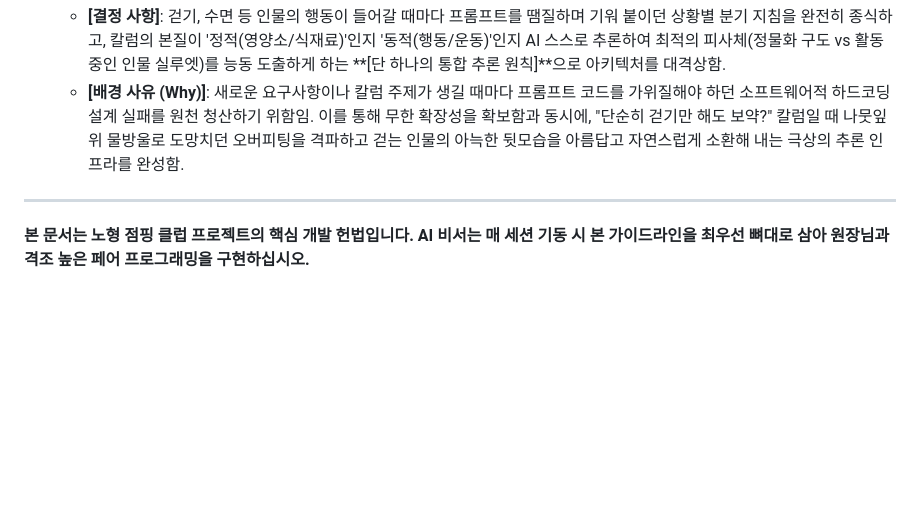
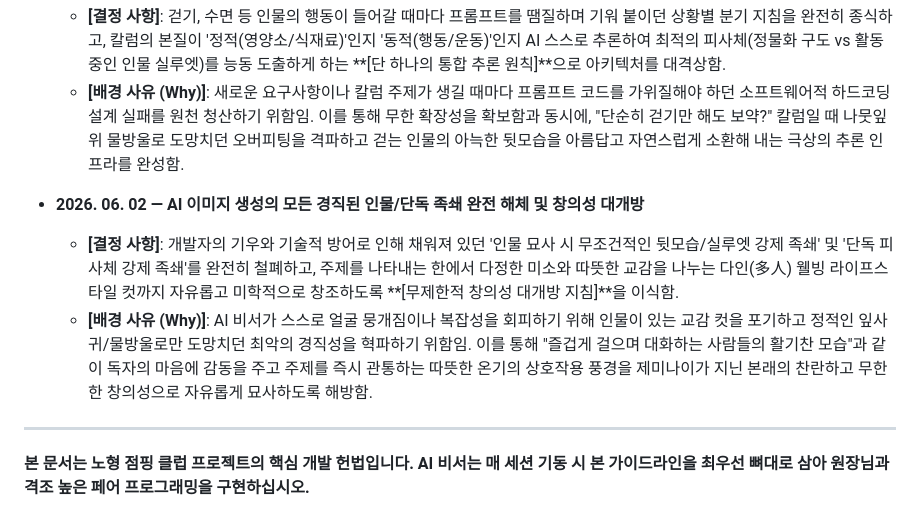
Before and after one commit to hamchorom-jeju/jumping-web, a Markdown page: AI_협업_프로토콜_지침.md, the part around the change. Drawn GitHub-style; blank space fills up the shorter version.

Commit message:
docs: AI 협업 프로토콜 지침에 '경직성 족쇄 해체 및 창의성 대개방'의 네 번째 의사결정 실록(ADR) 기록

```diff
--- a/AI_협업_프로토콜_지침.md
+++ b/AI_협업_프로토콜_지침.md
@@ -55,6 +55,10 @@
   - **[결정 사항]**: 걷기, 수면 등 인물의 행동이 들어갈 때마다 프롬프트를 땜질하며 기워 붙이던 상황별 분기 지침을 완전히 종식하고, 칼럼의 본질이 '정적(영양소/식재료)'인지 '동적(행동/운동)'인지 AI 스스로 추론하여 최적의 피사체(정물화 구도 vs 활동 중인 인물 실루엣)를 능동 도출하게 하는 **[단 하나의 통합 추론 원칙]**으로 아키텍처를 대격상함.
   - **[배경 사유 (Why)]**: 새로운 요구사항이나 칼럼 주제가 생길 때마다 프롬프트 코드를 가위질해야 하던 소프트웨어적 하드코딩 설계 실패를 원천 청산하기 위함임. 이를 통해 무한 확장성을 확보함과 동시에, "단순히 걷기만 해도 보약?" 칼럼일 때 나뭇잎 위 물방울로 도망치던 오버피팅을 격파하고 걷는 인물의 아늑한 뒷모습을 아름답고 자연스럽게 소환해 내는 극상의 추론 인프라를 완성함.
 
+* **2026. 06. 02 — AI 이미지 생성의 모든 경직된 인물/단독 족쇄 완전 해체 및 창의성 대개방**
+  - **[결정 사항]**: 개발자의 기우와 기술적 방어로 인해 채워져 있던 '인물 묘사 시 무조건적인 뒷모습/실루엣 강제 족쇄' 및 '단독 피사체 강제 족쇄'를 완전히 철폐하고, 주제를 나타내는 한에서 다정한 미소와 따뜻한 교감을 나누는 다인(多人) 웰빙 라이프스타일 컷까지 자유롭고 미학적으로 창조하도록 **[무제한적 창의성 대개방 지침]**을 이식함.
+  - **[배경 사유 (Why)]**: AI 비서가 스스로 얼굴 뭉개짐이나 복잡성을 회피하기 위해 인물이 있는 교감 컷을 포기하고 정적인 잎사귀/물방울로만 도망치던 최악의 경직성을 혁파하기 위함임. 이를 통해 "즐겁게 걸으며 대화하는 사람들의 활기찬 모습"과 같이 독자의 마음에 감동을 주고 주제를 즉시 관통하는 따뜻한 온기의 상호작용 풍경을 제미나이가 지닌 본래의 찬란하고 무한한 창의성으로 자유롭게 묘사하도록 해방함.
+
 ---
 
 **본 문서는 노형 점핑 클럽 프로젝트의 핵심 개발 헌법입니다. AI 비서는 매 세션 기동 시 본 가이드라인을 최우선 뼈대로 삼아 원장님과 격조 높은 페어 프로그래밍을 구현하십시오.**
```
